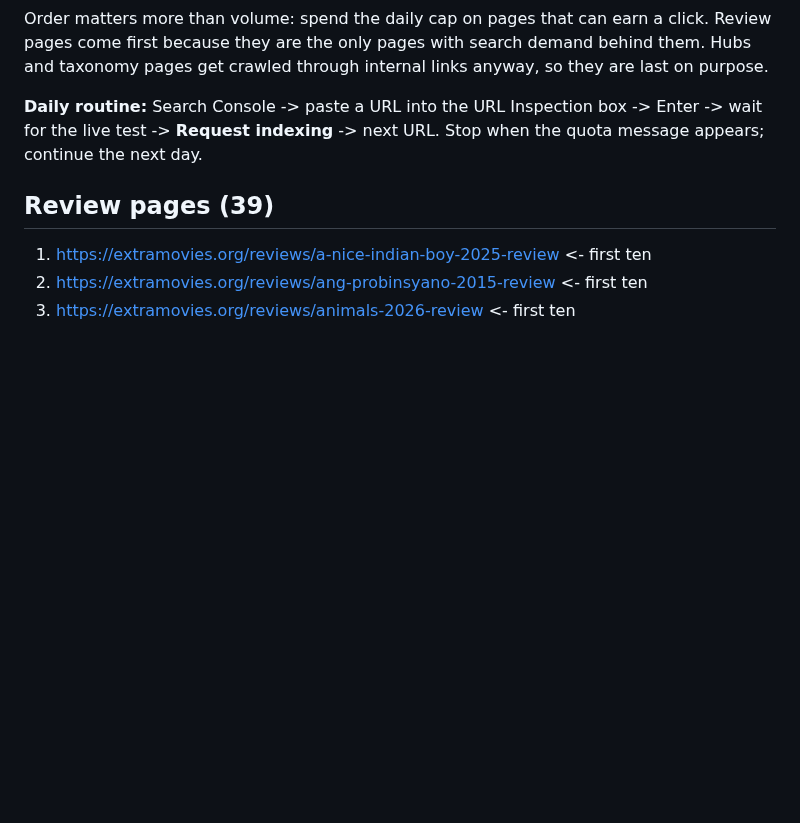
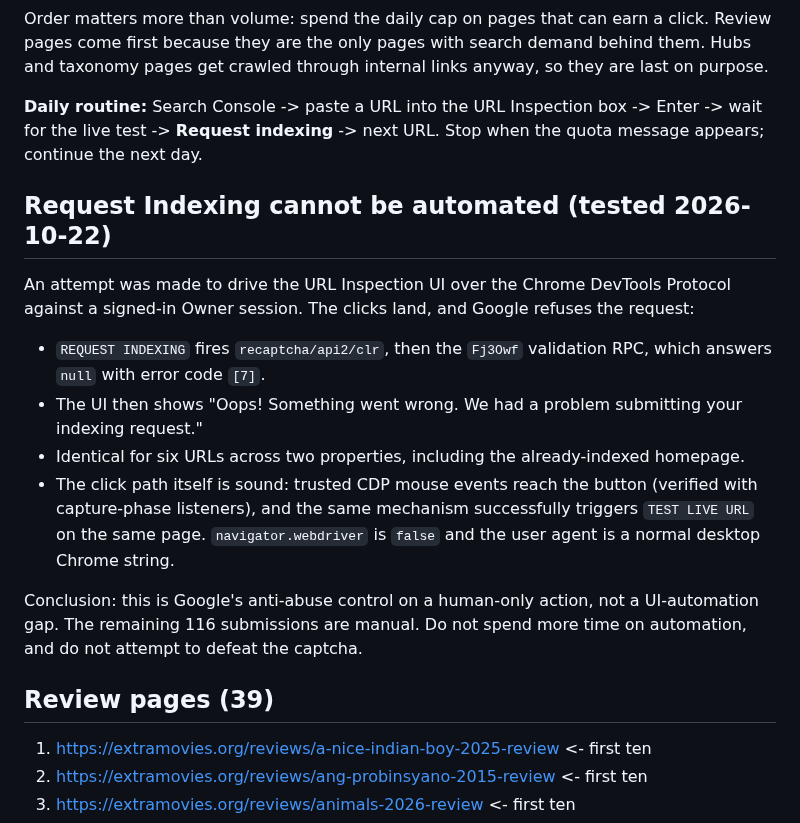
Before and after one commit to devrahmanbd/extramovies, a Markdown page: docs/seo/gsc-index-worklist-2026-10-22.md, the part around the change. GitHub-like rendering; blank space fills up the shorter version.

Commit message:
docs(seo): record that Request Indexing rejects CDP-driven submissions
Drove the URL Inspection UI over CDP in a signed-in Owner session. The
click reaches the button and fires Google's validation RPC, which returns
error code 7 (recaptcha gate) for every URL tried, including the indexed
homepage. Trusted input is proven working on the same page via TEST LIVE
URL. Request Indexing stays manual; do not retry automation.

```diff
--- a/docs/seo/gsc-index-worklist-2026-10-22.md
+++ b/docs/seo/gsc-index-worklist-2026-10-22.md
@@ -20,6 +20,22 @@ through internal links anyway, so they are last on purpose.
 
 **Daily routine:** Search Console -> paste a URL into the URL Inspection box -> Enter -> wait for the live
 test -> **Request indexing** -> next URL. Stop when the quota message appears; continue the next day.
+
+## Request Indexing cannot be automated (tested 2026-10-22)
+
+An attempt was made to drive the URL Inspection UI over the Chrome DevTools Protocol against a signed-in
+Owner session. The clicks land, and Google refuses the request:
+
+- `REQUEST INDEXING` fires `recaptcha/api2/clr`, then the `Fj3Owf` validation RPC, which answers `null` with
+  error code `[7]`.
+- The UI then shows "Oops! Something went wrong. We had a problem submitting your indexing request."
+- Identical for six URLs across two properties, including the already-indexed homepage.
+- The click path itself is sound: trusted CDP mouse events reach the button (verified with capture-phase
+  listeners), and the same mechanism successfully triggers `TEST LIVE URL` on the same page. `navigator.webdriver`
+  is `false` and the user agent is a normal desktop Chrome string.
+
+Conclusion: this is Google's anti-abuse control on a human-only action, not a UI-automation gap. The remaining
+116 submissions are manual. Do not spend more time on automation, and do not attempt to defeat the captcha.
 
 ## Review pages (39)
 
```
